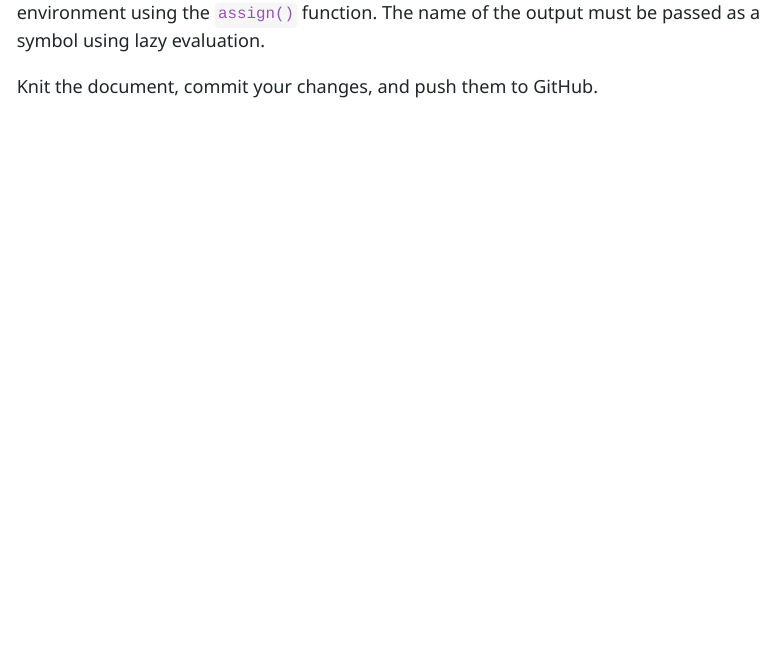
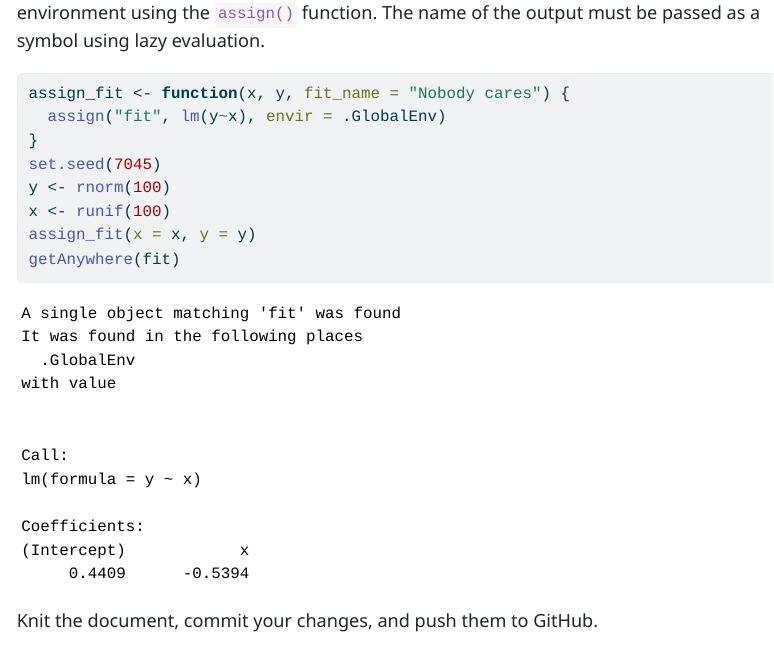
Before and after one commit to Haojia-biostat/PHS7045-Labs, a Quarto document (Week3/README.qmd): the page in a window 1100 px wide, from 3340 px down. The pictures show the output file Week3/README.html that the author committed with the source, opened offline; long lines of code are wrapped.

Commit message:
Finishing Q3

````diff
--- a/Week3/README.qmd
+++ b/Week3/README.qmd
@@ -120,7 +120,14 @@ Knit the document, commit your changes, and push them to GitHub.
 Write a function that fits a linear regression model and saves the result to the global environment using the `assign()` function. The name of the output must be passed as a symbol using lazy evaluation.
 
 ```{r}
-
+assign_fit <- function(x, y, fit_name = "Nobody cares") {
+  assign("fit", lm(y~x), envir = .GlobalEnv)
+}
+set.seed(7045)
+y <- rnorm(100)
+x <- runif(100)
+assign_fit(x = x, y = y)
+getAnywhere(fit)
 ```
 
 Knit the document, commit your changes, and push them to GitHub.
````
Also changed, not shown: Week3/README.html, 2 other files.
